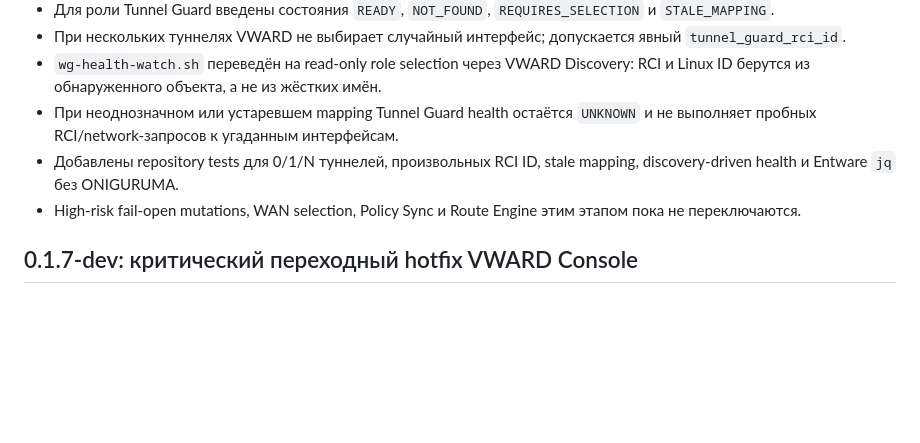
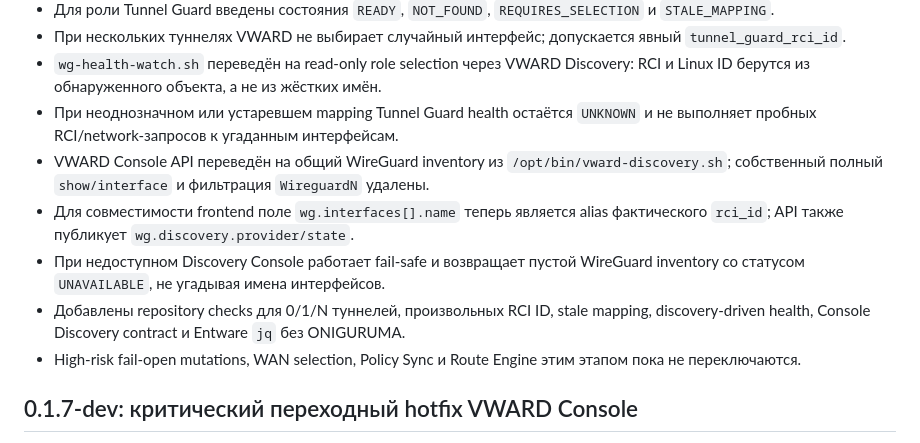
Before and after one commit to Ziegfe1d/VWARD, a Markdown page: CHANGELOG.md, the part around the change. GitHub-like rendering; blank space fills up the shorter version.

Commit message:
beta: record shared Discovery adoption in Console

```diff
--- a/CHANGELOG.md
+++ b/CHANGELOG.md
@@ -10,7 +10,10 @@
 - При нескольких туннелях VWARD не выбирает случайный интерфейс; допускается явный `tunnel_guard_rci_id`.
 - `wg-health-watch.sh` переведён на read-only role selection через VWARD Discovery: RCI и Linux ID берутся из обнаруженного объекта, а не из жёстких имён.
 - При неоднозначном или устаревшем mapping Tunnel Guard health остаётся `UNKNOWN` и не выполняет пробных RCI/network-запросов к угаданным интерфейсам.
-- Добавлены repository tests для 0/1/N туннелей, произвольных RCI ID, stale mapping, discovery-driven health и Entware `jq` без ONIGURUMA.
+- VWARD Console API переведён на общий WireGuard inventory из `/opt/bin/vward-discovery.sh`; собственный полный `show/interface` и фильтрация `WireguardN` удалены.
+- Для совместимости frontend поле `wg.interfaces[].name` теперь является alias фактического `rci_id`; API также публикует `wg.discovery.provider/state`.
+- При недоступном Discovery Console работает fail-safe и возвращает пустой WireGuard inventory со статусом `UNAVAILABLE`, не угадывая имена интерфейсов.
+- Добавлены repository checks для 0/1/N туннелей, произвольных RCI ID, stale mapping, discovery-driven health, Console Discovery contract и Entware `jq` без ONIGURUMA.
 - High-risk fail-open mutations, WAN selection, Policy Sync и Route Engine этим этапом пока не переключаются.
 
 ## 0.1.7-dev: критический переходный hotfix VWARD Console
```
